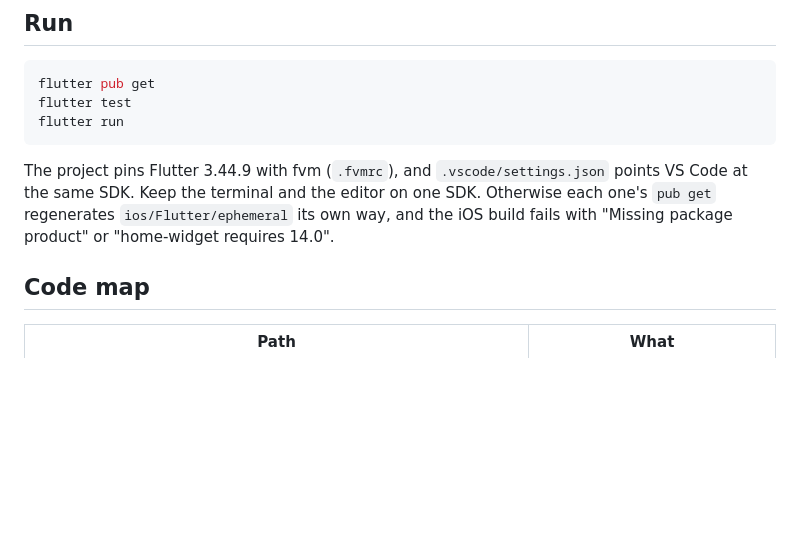
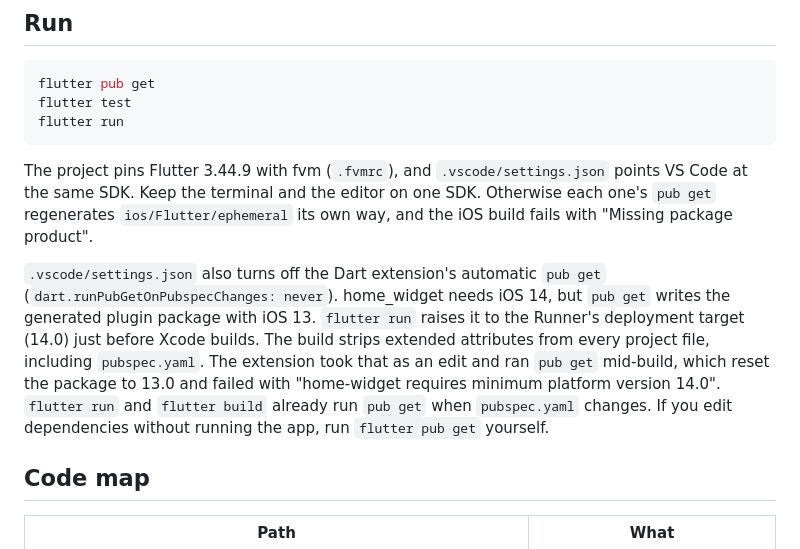
Before and after one commit to sul1aaa/week_counter, a Markdown page: README.md, the part around the change. Drawn GitHub-style; blank space fills up the shorter version.

Commit message:
Stop VS Code's automatic pub get from breaking iOS builds
The Dart extension runs pub get whenever pubspec.yaml changes, and the
Flutter build's xattr cleanup of the project folder counts as a change.
That pub get wrote the generated plugin package back to iOS 13 after
flutter run had raised it to the Runner's 14.0, just before Xcode
compiled, so home_widget failed with "requires minimum platform version
14.0". flutter run and flutter build already run pub get when needed.

Co-Authored-By: Claude Opus 5.5 <noreply@anthropic.com>

````diff
--- a/README.md
+++ b/README.md
@@ -17,7 +17,9 @@ flutter test
 flutter run
 ```
 
-The project pins Flutter 3.44.9 with fvm (`.fvmrc`), and `.vscode/settings.json` points VS Code at the same SDK. Keep the terminal and the editor on one SDK. Otherwise each one's `pub get` regenerates `ios/Flutter/ephemeral` its own way, and the iOS build fails with "Missing package product" or "home-widget requires 14.0".
+The project pins Flutter 3.44.9 with fvm (`.fvmrc`), and `.vscode/settings.json` points VS Code at the same SDK. Keep the terminal and the editor on one SDK. Otherwise each one's `pub get` regenerates `ios/Flutter/ephemeral` its own way, and the iOS build fails with "Missing package product".
+
+`.vscode/settings.json` also turns off the Dart extension's automatic `pub get` (`dart.runPubGetOnPubspecChanges: never`). home_widget needs iOS 14, but `pub get` writes the generated plugin package with iOS 13. `flutter run` raises it to the Runner's deployment target (14.0) just before Xcode builds. The build strips extended attributes from every project file, including `pubspec.yaml`. The extension took that as an edit and ran `pub get` mid-build, which reset the package to 13.0 and failed with "home-widget requires minimum platform version 14.0". `flutter run` and `flutter build` already run `pub get` when `pubspec.yaml` changes. If you edit dependencies without running the app, run `flutter pub get` yourself.
 
 ## Code map
 
````
